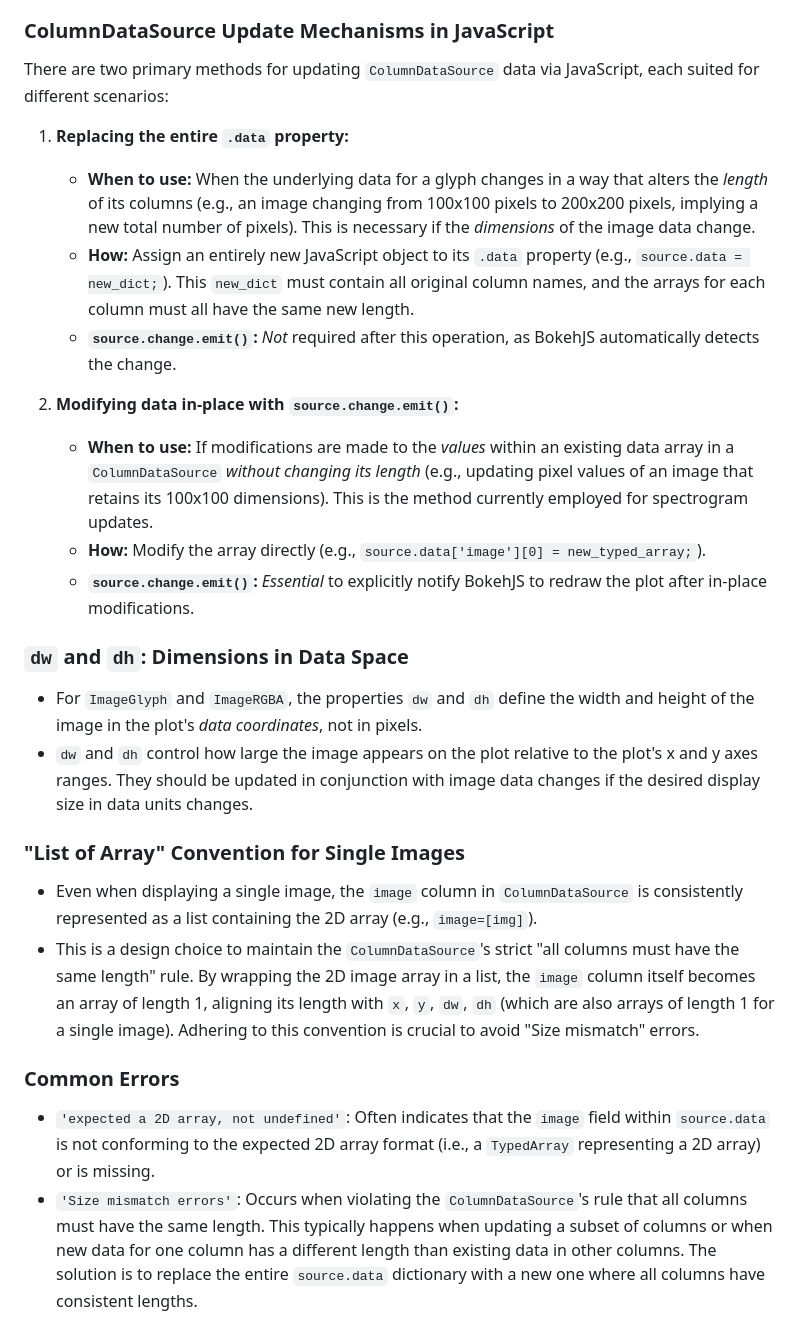
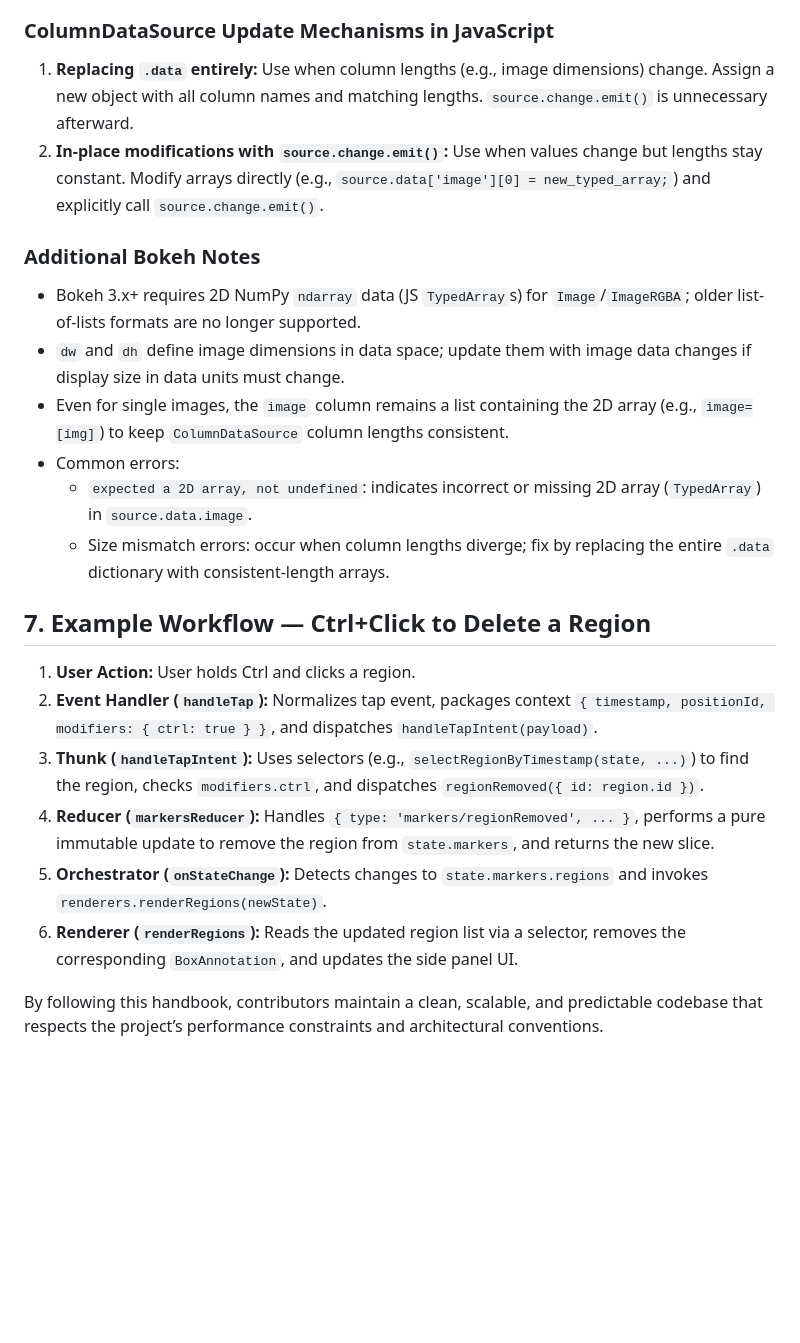
Before and after one commit to stevelid/Noise-Survey-Analysis, a Markdown page: AGENTS.md, the part around the change printed below. GitHub-like rendering; blank space fills up the shorter version.

```diff
--- a/AGENTS.md
+++ b/AGENTS.md
@@ -107,25 +91,22 @@ To further clarify the behavior and requirements of Bokeh's `Image` glyphs and `
 
 ### ColumnDataSource Update Mechanisms in JavaScript
-There are two primary methods for updating `ColumnDataSource` data via JavaScript, each suited for different scenarios:
+1. **Replacing `.data` entirely:** Use when column lengths (e.g., image dimensions) change. Assign a new object with all column names and matching lengths. `source.change.emit()` is unnecessary afterward.
+2. **In-place modifications with `source.change.emit()`:** Use when values change but lengths stay constant. Modify arrays directly (e.g., `source.data['image'][0] = new_typed_array;`) and explicitly call `source.change.emit()`.
 
-1.  **Replacing the entire `.data` property:**
-    -   **When to use:** When the underlying data for a glyph changes in a way that alters the *length* of its columns (e.g., an image changing from 100x100 pixels to 200x200 pixels, implying a new total number of pixels). This is necessary if the *dimensions* of the image data change.
-    -   **How:** Assign an entirely new JavaScript object to its `.data` property (e.g., `source.data = new_dict;`). This `new_dict` must contain all original column names, and the arrays for each column must all have the same new length.
-    -   **`source.change.emit()`:** *Not* required after this operation, as BokehJS automatically detects the change.
+### Additional Bokeh Notes
+- Bokeh 3.x+ requires 2D NumPy `ndarray` data (JS `TypedArray`s) for `Image`/`ImageRGBA`; older list-of-lists formats are no longer supported.
+- `dw` and `dh` define image dimensions in data space; update them with image data changes if display size in data units must change.
+- Even for single images, the `image` column remains a list containing the 2D array (e.g., `image=[img]`) to keep `ColumnDataSource` column lengths consistent.
+- Common errors:
+  - `expected a 2D array, not undefined`: indicates incorrect or missing 2D array (`TypedArray`) in `source.data.image`.
+  - Size mismatch errors: occur when column lengths diverge; fix by replacing the entire `.data` dictionary with consistent-length arrays.
 
-2.  **Modifying data in-place with `source.change.emit()`:**
-    -   **When to use:** If modifications are made to the *values* within an existing data array in a `ColumnDataSource` *without changing its length* (e.g., updating pixel values of an image that retains its 100x100 dimensions). This is the method currently employed for spectrogram updates.
-    -   **How:** Modify the array directly (e.g., `source.data['image'][0] = new_typed_array;`).
-    -   **`source.change.emit()`:** *Essential* to explicitly notify BokehJS to redraw the plot after in-place modifications.
+## 7. Example Workflow — Ctrl+Click to Delete a Region
+1. **User Action:** User holds Ctrl and clicks a region.
+2. **Event Handler (`handleTap`):** Normalizes tap event, packages context `{ timestamp, positionId, modifiers: { ctrl: true } }`, and dispatches `handleTapIntent(payload)`.
+3. **Thunk (`handleTapIntent`):** Uses selectors (e.g., `selectRegionByTimestamp(state, ...)`) to find the region, checks `modifiers.ctrl`, and dispatches `regionRemoved({ id: region.id })`.
+4. **Reducer (`markersReducer`):** Handles `{ type: 'markers/regionRemoved', ... }`, performs a pure immutable update to remove the region from `state.markers`, and returns the new slice.
+5. **Orchestrator (`onStateChange`):** Detects changes to `state.markers.regions` and invokes `renderers.renderRegions(newState)`.
+6. **Renderer (`renderRegions`):** Reads the updated region list via a selector, removes the corresponding `BoxAnnotation`, and updates the side panel UI.
 
-### `dw` and `dh`: Dimensions in Data Space
--   For `ImageGlyph` and `ImageRGBA`, the properties `dw` and `dh` define the width and height of the image in the plot's *data coordinates*, not in pixels.
--   `dw` and `dh` control how large the image appears on the plot relative to the plot's x and y axes ranges. They should be updated in conjunction with image data changes if the desired display size in data units changes.
-
-### "List of Array" Convention for Single Images
--   Even when displaying a single image, the `image` column in `ColumnDataSource` is consistently represented as a list containing the 2D array (e.g., `image=[img]`).
--   This is a design choice to maintain the `ColumnDataSource`'s strict "all columns must have the same length" rule. By wrapping the 2D image array in a list, the `image` column itself becomes an array of length 1, aligning its length with `x`, `y`, `dw`, `dh` (which are also arrays of length 1 for a single image). Adhering to this convention is crucial to avoid "Size mismatch" errors.
-
-### Common Errors
--   `'expected a 2D array, not undefined'`: Often indicates that the `image` field within `source.data` is not conforming to the expected 2D array format (i.e., a `TypedArray` representing a 2D array) or is missing.
--   `'Size mismatch errors'`: Occurs when violating the `ColumnDataSource`'s rule that all columns must have the same length. This typically happens when updating a subset of columns or when new data for one column has a different length than existing data in other columns. The solution is to replace the entire `source.data` dictionary with a new one where all columns have consistent lengths.
+By following this handbook, contributors maintain a clean, scalable, and predictable codebase that respects the project’s performance constraints and architectural conventions.
```
Also changed, not shown: other parts of AGENTS.md (+73 -89 lines).
